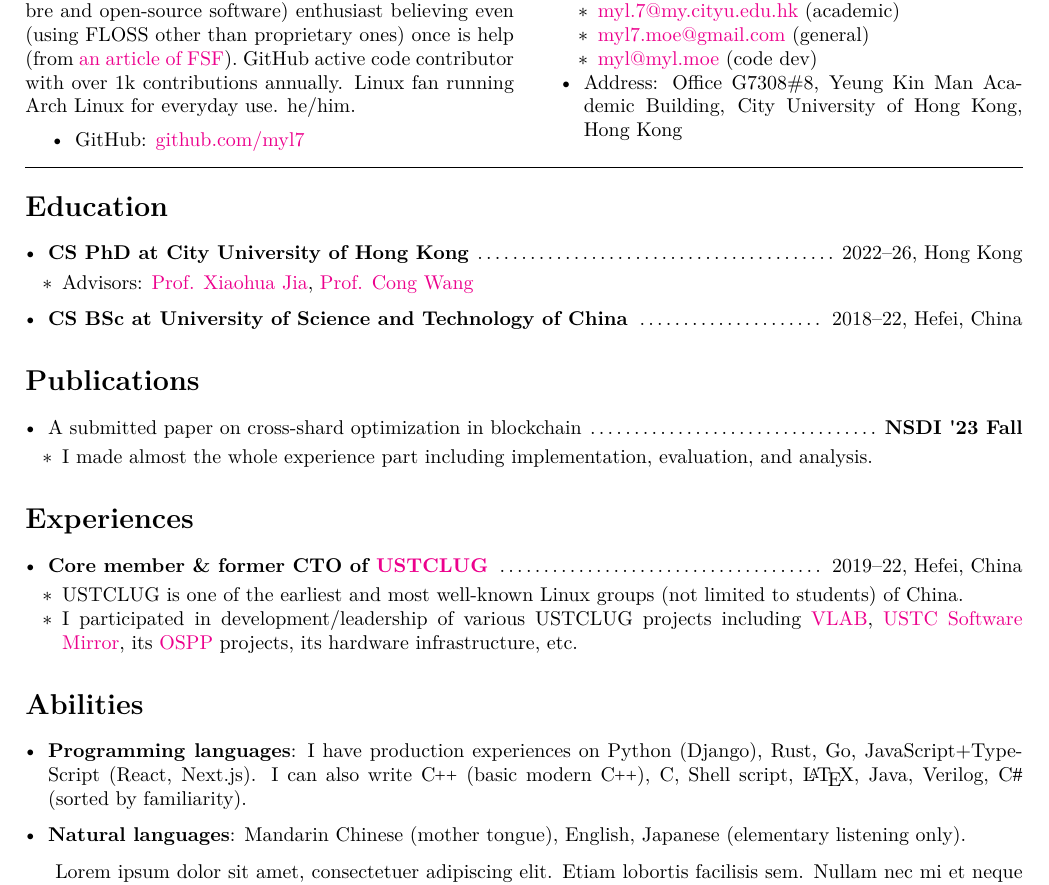
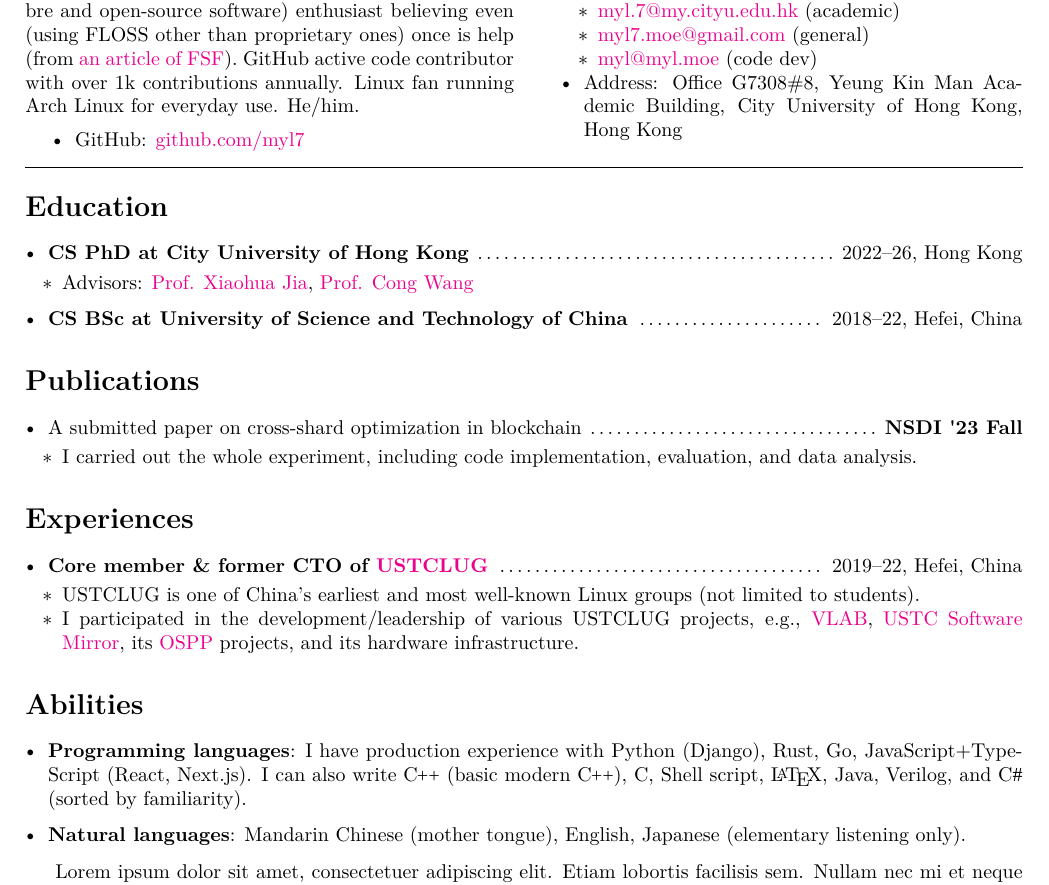
Before and after one commit to myl7/cv, a LaTeX document (main.tex): part of the page, cut so that both start at the same text. Compiled offline with LuaLaTeX.

Commit message:
Pass grammar check

```diff
--- a/main.tex
+++ b/main.tex
@@ -60,7 +60,7 @@
   FLOSS (free/libre and open-source software) enthusiast believing even (using FLOSS other than proprietary ones) once is help (from \href{https://www.gnu.org/philosophy/saying-no-even-once.html}{an article of FSF}).
   GitHub active code contributor with over 1k contributions annually.
   Linux fan running Arch Linux for everyday use.
-  he/him.
+  He/him.
 
   \begin{itemize}[itemsep=0cm,parsep=0cm]
     \item GitHub: \href{https://github.com/myl7}{github.com/myl7}
@@ -90,7 +90,7 @@
 \begin{itemize}[parsep=0.1cm,leftmargin=0.4cm]
   \item A submitted paper on cross-shard optimization in blockchain\ \dotfill\ \textbf{NSDI {\textquotesingle}23 Fall}
   \begin{itemize}[itemsep=0cm,parsep=0cm,topsep=0cm,leftmargin=0.25cm,label=\labelitemiii]
-    \item I made almost the whole experience part including implementation, evaluation, and analysis.
+    \item I carried out the whole experiment, including code implementation, evaluation, and data analysis.
   \end{itemize}
 \end{itemize}
 
@@ -98,16 +98,16 @@
 \begin{itemize}[parsep=0.1cm,leftmargin=0.4cm]
   \item \textbf{Core member \& former CTO of \href{https://lug.ustc.edu.cn/}{USTCLUG}}\ \dotfill\ 2019--22, Hefei, China
     \begin{itemize}[itemsep=0cm,parsep=0cm,topsep=0cm,leftmargin=0.25cm,label=\labelitemiii]
-      \item USTCLUG is one of the earliest and most well-known Linux groups (not limited to students) of China.
-      \item I participated in development/leadership of various USTCLUG projects including \href{https://vlab.ustc.edu.cn/}{VLAB}, \href{https://mirrors.ustc.edu.cn/}{USTC Software Mirror}, its \href{https://summer-ospp.ac.cn/}{OSPP} projects, its hardware infrastructure, etc.
+      \item USTCLUG is one of China's earliest and most well-known Linux groups (not limited to students).
+      \item I participated in the development/leadership of various USTCLUG projects, e.g., \href{https://vlab.ustc.edu.cn/}{VLAB}, \href{https://mirrors.ustc.edu.cn/}{USTC Software Mirror}, its \href{https://summer-ospp.ac.cn/}{OSPP} projects, and its hardware infrastructure.
     \end{itemize}
 \end{itemize}
 
 \section*{Abilities}
 \begin{itemize}[parsep=0.1cm,leftmargin=0.4cm]
   \item \textbf{Programming languages}:
-    I have production experiences on Python (Django), Rust, Go, JavaScript+TypeScript (React, Next.js).
-    I can also write \Cpp{} (basic modern \Cpp), C, Shell script, \LaTeX, Java, Verilog, \Csharp{} (sorted by familiarity).
+    I have production experience with Python (Django), Rust, Go, JavaScript+TypeScript (React, Next.js).
+    I can also write \Cpp{} (basic modern \Cpp), C, Shell script, \LaTeX, Java, Verilog, and \Csharp{} (sorted by familiarity).
   \item \textbf{Natural languages}: Mandarin Chinese (mother tongue), English, Japanese (elementary listening only).
 \end{itemize}
 
```
